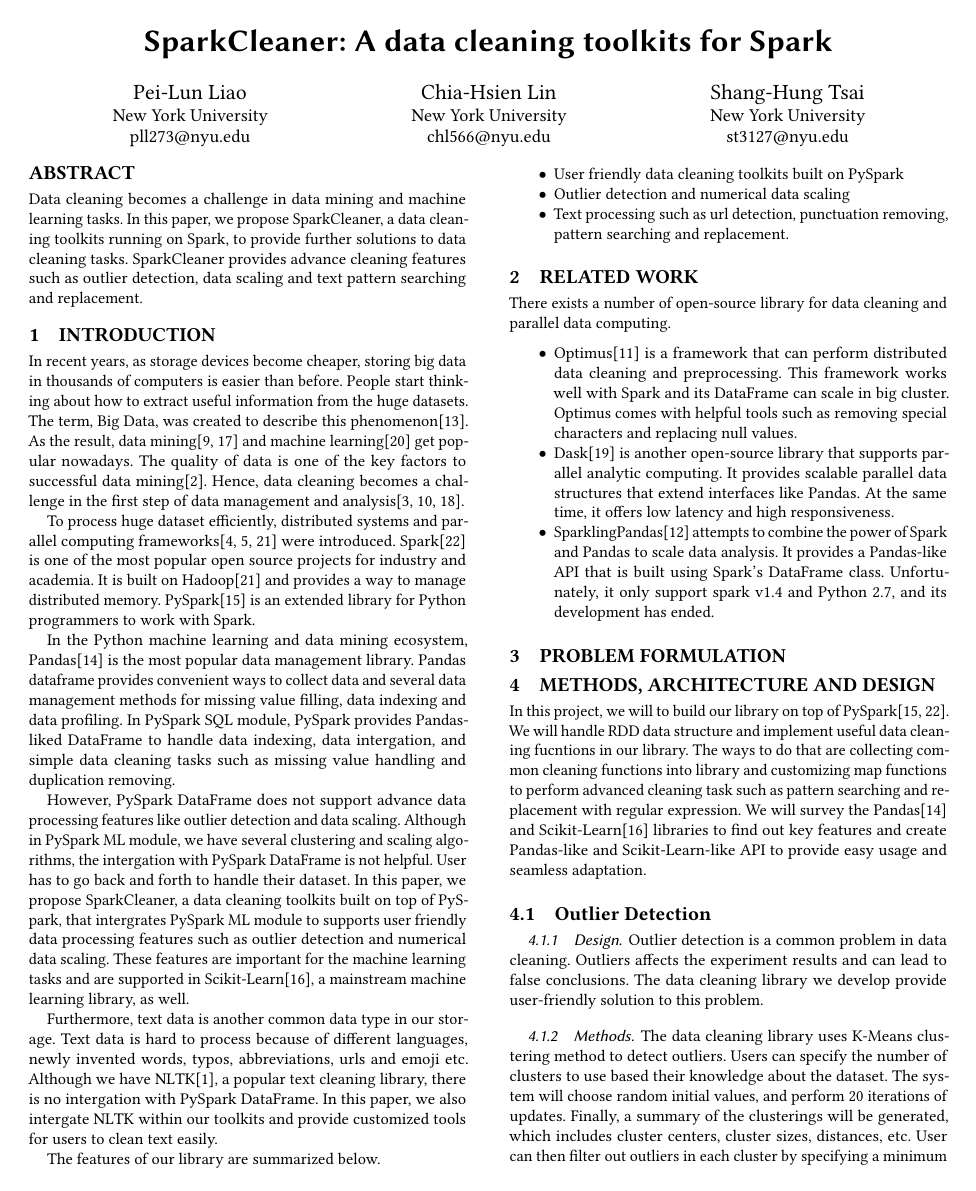
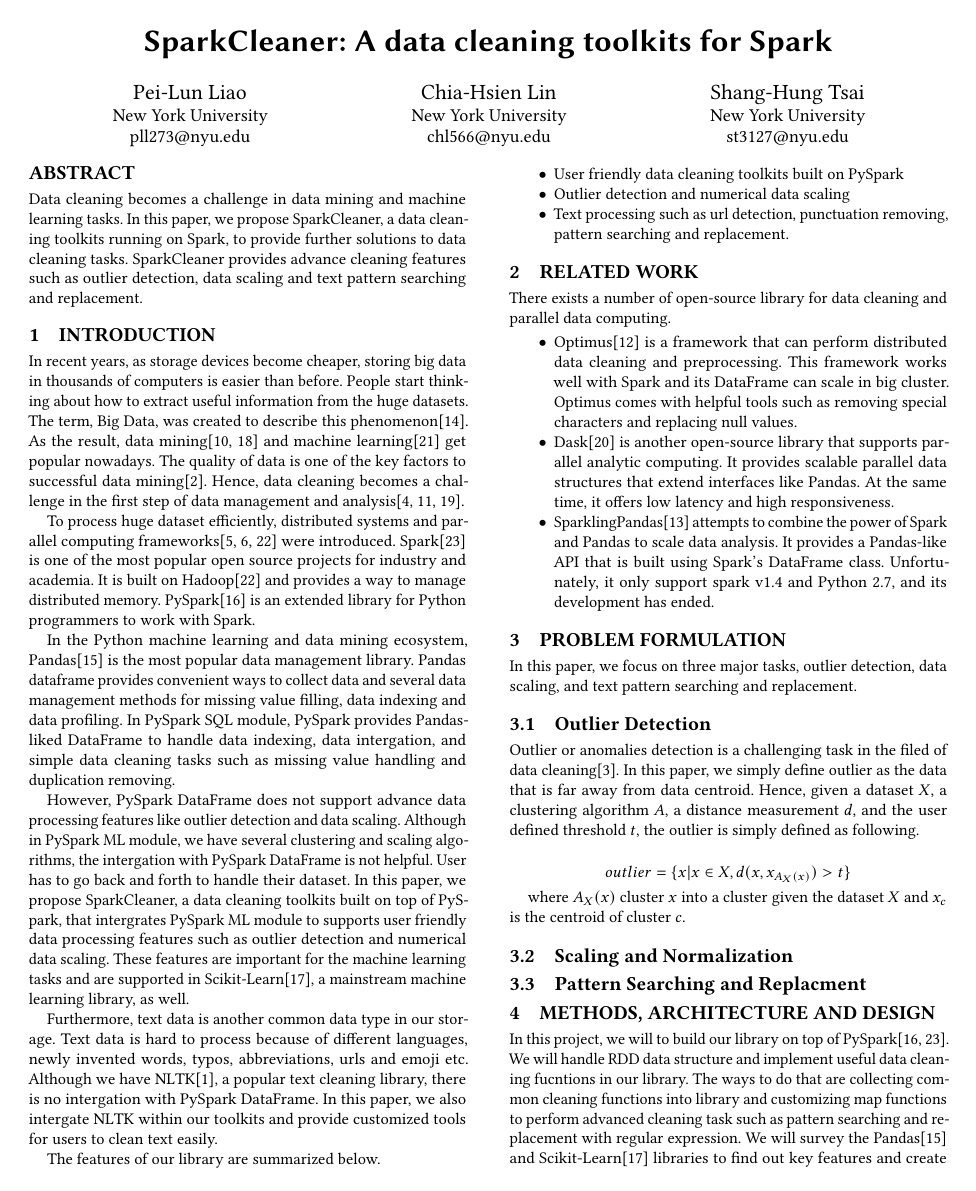
Before and after one commit to shtsai/PyPandas, a LaTeX paper (doc/milestone/milestone.tex): page 1 of 3. Compiled offline with pdfLaTeX.

Commit message:
Finish outlier problem formulation

```diff
--- a/doc/milestone/milestone.tex
+++ b/doc/milestone/milestone.tex
@@ -56,6 +56,16 @@
 \end{itemize}
 
 \section{Problem Formulation}
+In this paper, we focus on three major tasks, outlier detection, data scaling, and text pattern searching and replacement.
+\subsection{Outlier Detection}
+Outlier or anomalies detection is a challenging task in the filed of data cleaning\cite{anomal}. In this paper, we simply define outlier as the data that is far away from data centroid. Hence, given a dataset $X$, a clustering algorithm $A$, a distance measurement $d$, and the user defined threshold $t$, the outlier is simply defined as following.
+
+\[ outlier = \{x | x \in X, d( x, x_{A_X(x)} ) > t \}  \]
+
+where $A_X(x)$ cluster $x$ into a cluster given the dataset $X$ and $x_c$  is the centroid of cluster $c$.
+
+\subsection{Scaling and Normalization}
+\subsection{Pattern Searching and Replacment}
 
 \section{Methods, Architecture and Design}
 In this project, we will to build our library on top of PySpark\cite{pyspark, spark}. We will handle RDD data structure and implement useful data cleaning fucntions in our library. The ways to do that are collecting common cleaning functions into library and customizing map functions to perform advanced cleaning task such as pattern searching and replacement with regular expression. We will survey the Pandas\cite{pandas} and Scikit-Learn\cite{scikit-learn} libraries to find out key features and create Pandas-like and Scikit-Learn-like API to provide easy usage and seamless adaptation.
```
Also changed, not shown: doc/milestone/milestone.pdf.
